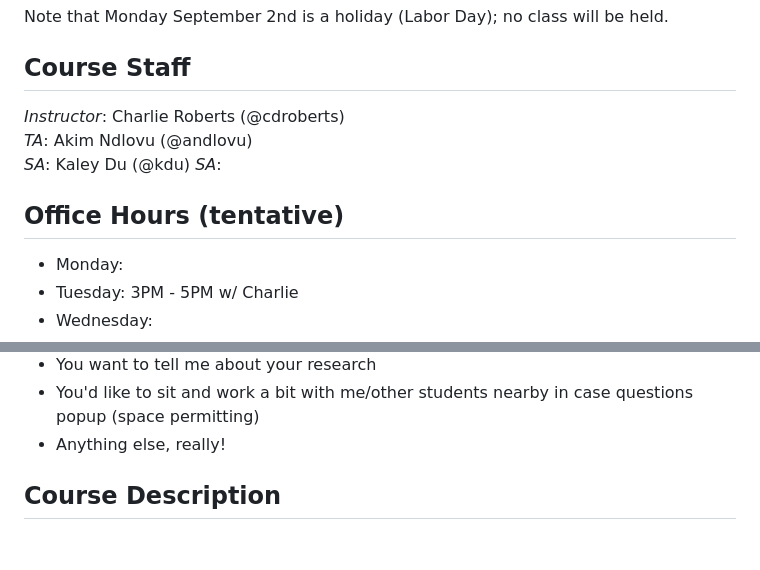
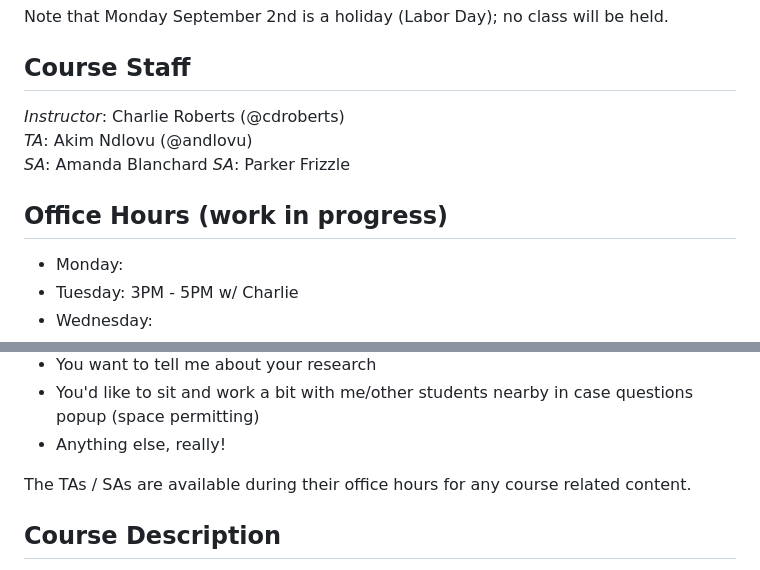
Before and after one commit to cs-4241-2024/cs-4241-2024.github.io, a Markdown page: README.md, 2 parts joined by grey strips. Rendered like a GitHub page; blank space fills up the shorter version.

```diff
--- a/README.md
+++ b/README.md
@@ -11,10 +11,10 @@ Course Staff
 ---
 *Instructor*: Charlie Roberts (@cdroberts)
 *TA*: Akim Ndlovu (@andlovu)
-*SA*: Kaley Du (@kdu)
-*SA*:
+*SA*: Amanda Blanchard
+*SA*: Parker Frizzle
 
-Office Hours (tentative)
+Office Hours (work in progress)
 ---
 - Monday:
 - Tuesday: 3PM - 5PM w/ Charlie
@@ -31,6 +31,8 @@ I will spend time on Discord answering questions asynchronously. Whenever possib
 - You want to tell me about your research
 - You'd like to sit and work a bit with me/other students nearby in case questions popup (space permitting)
 - Anything else, really!
+
+The TAs / SAs are available during their office hours for any course related content.
 
 Course Description
 ---
```
